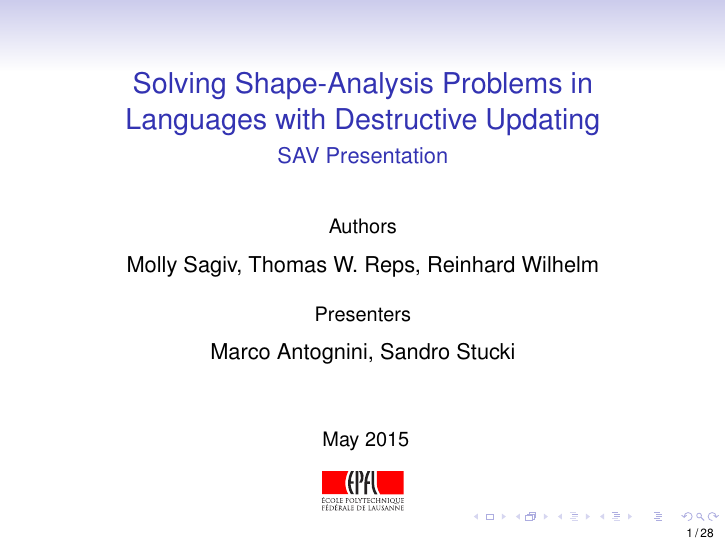
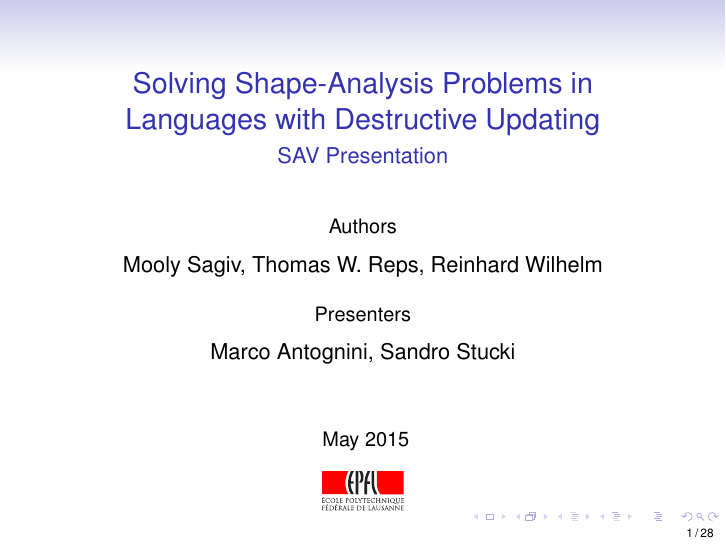
Before and after one commit to mantognini/ssapldu, LaTeX slides (slides.tex): page 1 of 45. Compiled offline with pdfLaTeX.

Commit message:
fix typo

```diff
--- a/slides.tex
+++ b/slides.tex
@@ -115,7 +115,7 @@
 
 \author[Sagiv~et~al.]{%
   {\small Authors}\\ \vspace{1ex}
-  Molly Sagiv, Thomas W. Reps, Reinhard Wilhelm \\
+  Mooly Sagiv, Thomas W. Reps, Reinhard Wilhelm \\
   \vspace{1em}
   {\small Presenters}\\ \vspace{1ex}
   Marco Antognini, Sandro Stucki
```
